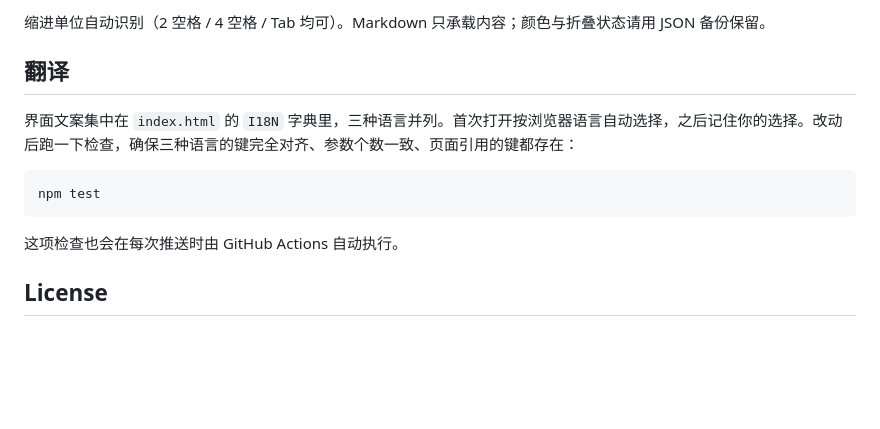
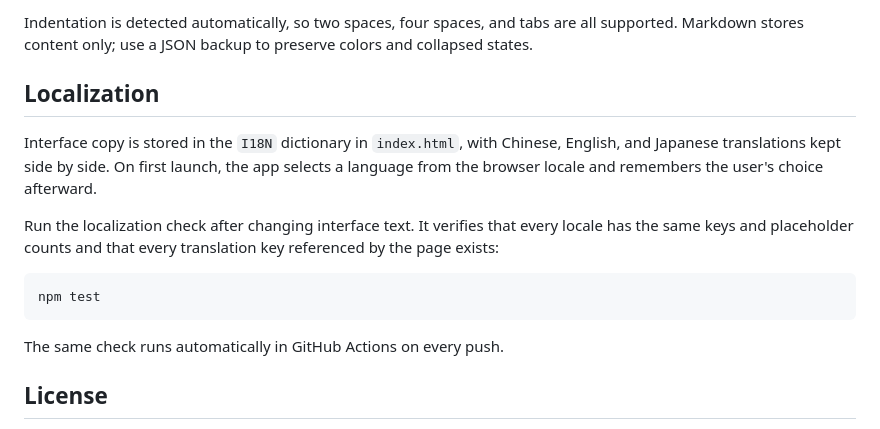
Before and after one commit to thundom/simplemindmap, a Markdown page: README.md, the part around one of its changes. Drawn GitHub-style; blank space fills up the shorter version.

Commit message:
Translate repository documentation to English (#1)
Co-authored-by: thundom <273235141+thundom@users.noreply.github.com>

````diff
--- a/README.md
+++ b/README.md
@@ -60,16 +60,18 @@ npm run dist     # 打包 Windows 安装版 + 便携版（输出到 dist/）
 ```
 
-缩进单位自动识别（2 空格 / 4 空格 / Tab 均可）。Markdown 只承载内容；颜色与折叠状态请用 JSON 备份保留。
+Indentation is detected automatically, so two spaces, four spaces, and tabs are all supported. Markdown stores content only; use a JSON backup to preserve colors and collapsed states.
 
-## 翻译
+## Localization
 
-界面文案集中在 `index.html` 的 `I18N` 字典里，三种语言并列。首次打开按浏览器语言自动选择，之后记住你的选择。改动后跑一下检查，确保三种语言的键完全对齐、参数个数一致、页面引用的键都存在：
+Interface copy is stored in the `I18N` dictionary in `index.html`, with Chinese, English, and Japanese translations kept side by side. On first launch, the app selects a language from the browser locale and remembers the user's choice afterward.
+
+Run the localization check after changing interface text. It verifies that every locale has the same keys and placeholder counts and that every translation key referenced by the page exists:
 
 ```bash
 npm test
 ```
 
-这项检查也会在每次推送时由 GitHub Actions 自动执行。
+The same check runs automatically in GitHub Actions on every push.
 
 ## License
 
````
Also changed, not shown: other parts of README.md (+38 -38 lines).
